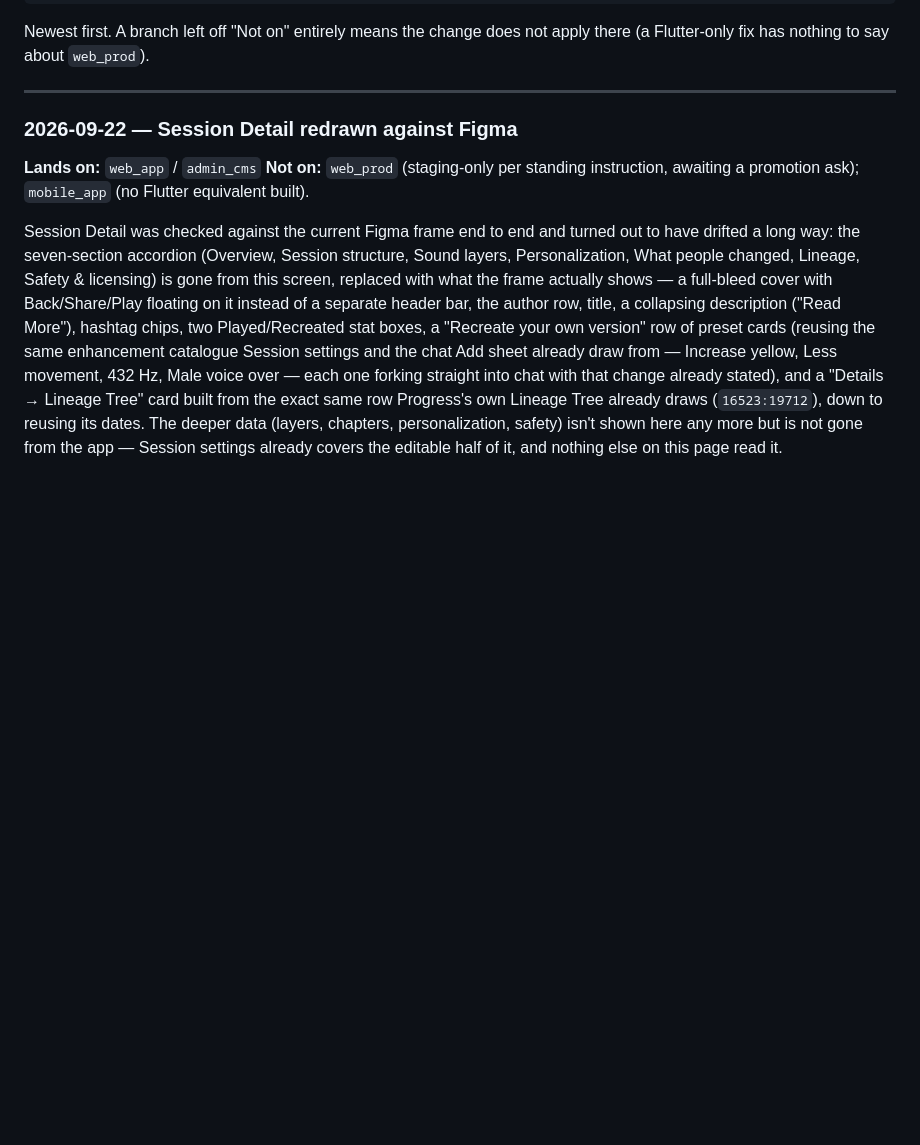
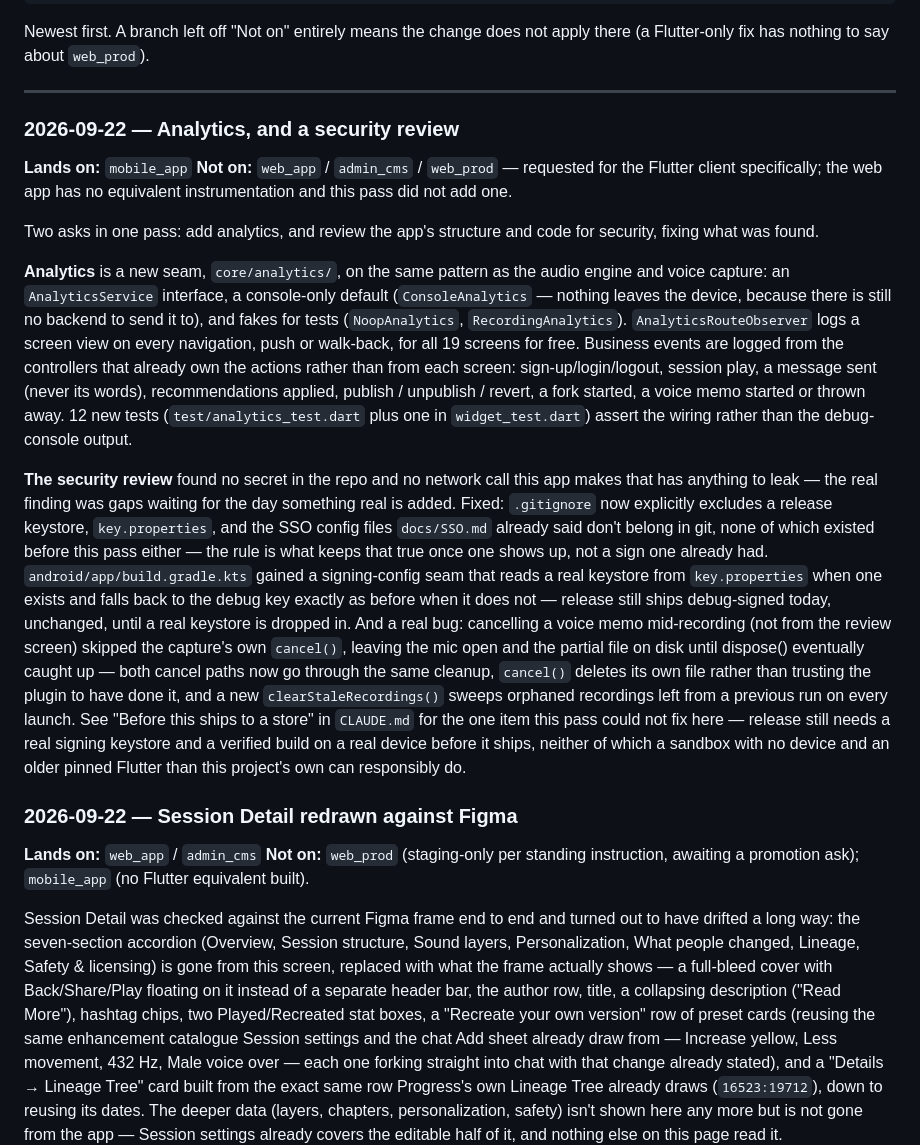
Before and after one commit to sandmanz26/aureliamobile, a Markdown page: docs/CHANGE-LOG.md, the part around the change. Rendered like a GitHub page; blank space fills up the shorter version.

Commit message:
Re-sync CHANGE-LOG.md onto web_app
Ports the mobile_app-only entry "Analytics, and a security review" —
Flutter-specific work (a new core/analytics/ seam, plus fixes from a
security review of the mobile client), but the change log stays
byte-identical across web_app/admin_cms/web_prod/mobile_app regardless of
which branch a change actually lands on.

Co-Authored-By: Claude Sonnet 5 <noreply@anthropic.com>
Claude-Session: https://claude.ai/code/session_01Je1v64McNyB6XEu6gFgM4C

```diff
--- a/docs/CHANGE-LOG.md
+++ b/docs/CHANGE-LOG.md
@@ -30,6 +30,51 @@ Newest first. A branch left off "Not on" entirely means the change does not
 apply there (a Flutter-only fix has nothing to say about `web_prod`).
 
 ---
+
+### 2026-09-22 — Analytics, and a security review
+
+**Lands on:** `mobile_app`
+**Not on:** `web_app` / `admin_cms` / `web_prod` — requested for the Flutter
+client specifically; the web app has no equivalent instrumentation and this
+pass did not add one.
+
+Two asks in one pass: add analytics, and review the app's structure and code
+for security, fixing what was found.
+
+**Analytics** is a new seam, `core/analytics/`, on the same pattern as the
+audio engine and voice capture: an `AnalyticsService` interface, a
+console-only default (`ConsoleAnalytics` — nothing leaves the device, because
+there is still no backend to send it to), and fakes for tests
+(`NoopAnalytics`, `RecordingAnalytics`). `AnalyticsRouteObserver` logs a
+screen view on every navigation, push or walk-back, for all 19 screens for
+free. Business events are logged from the controllers that already own the
+actions rather than from each screen: sign-up/login/logout, session play,
+a message sent (never its words), recommendations applied, publish /
+unpublish / revert, a fork started, a voice memo started or thrown away.
+12 new tests (`test/analytics_test.dart` plus one in `widget_test.dart`)
+assert the wiring rather than the debug-console output.
+
+**The security review** found no secret in the repo and no network call this
+app makes that has anything to leak — the real finding was gaps waiting for
+the day something real is added. Fixed: `.gitignore` now explicitly excludes
+a release keystore, `key.properties`, and the SSO config files
+`docs/SSO.md` already said don't belong in git, none of which existed before
+this pass either — the rule is what keeps that true once one shows up, not a
+sign one already had. `android/app/build.gradle.kts` gained a signing-config
+seam that reads a real keystore from `key.properties` when one exists and
+falls back to the debug key exactly as before when it does not — release
+still ships debug-signed today, unchanged, until a real keystore is dropped
+in. And a real bug: cancelling a voice memo mid-recording (not from the
+review screen) skipped the capture's own `cancel()`, leaving the mic open
+and the partial file on disk until dispose() eventually caught up — both
+cancel paths now go through the same cleanup, `cancel()` deletes its own
+file rather than trusting the plugin to have done it, and a new
+`clearStaleRecordings()` sweeps orphaned recordings left from a previous run
+on every launch. See "Before this ships to a store" in `CLAUDE.md` for the
+one item this pass could not fix here — release still needs a real signing
+keystore and a verified build on a real device before it ships, neither of
+which a sandbox with no device and an older pinned Flutter than this
+project's own can responsibly do.
 
 ### 2026-09-22 — Session Detail redrawn against Figma
 **Lands on:** `web_app` / `admin_cms`
```
